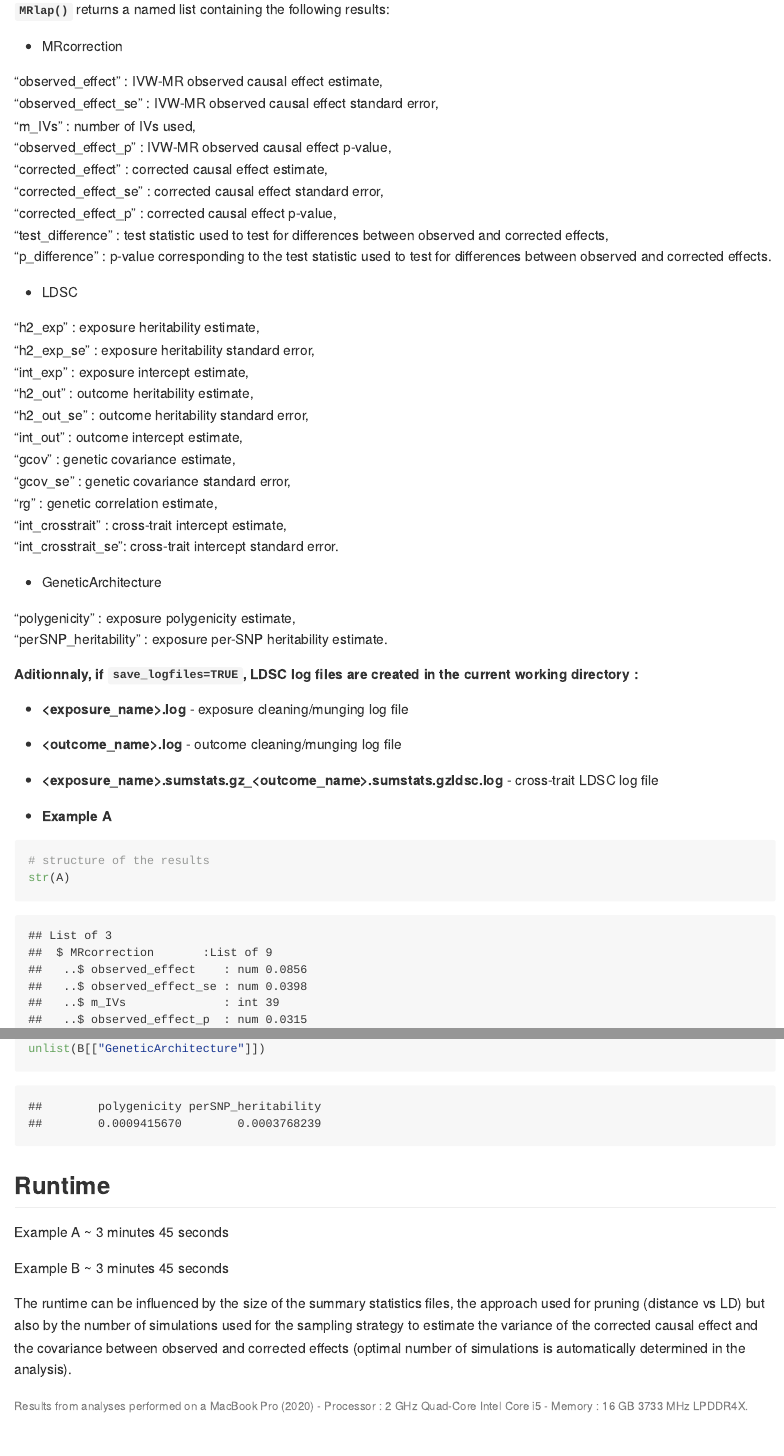
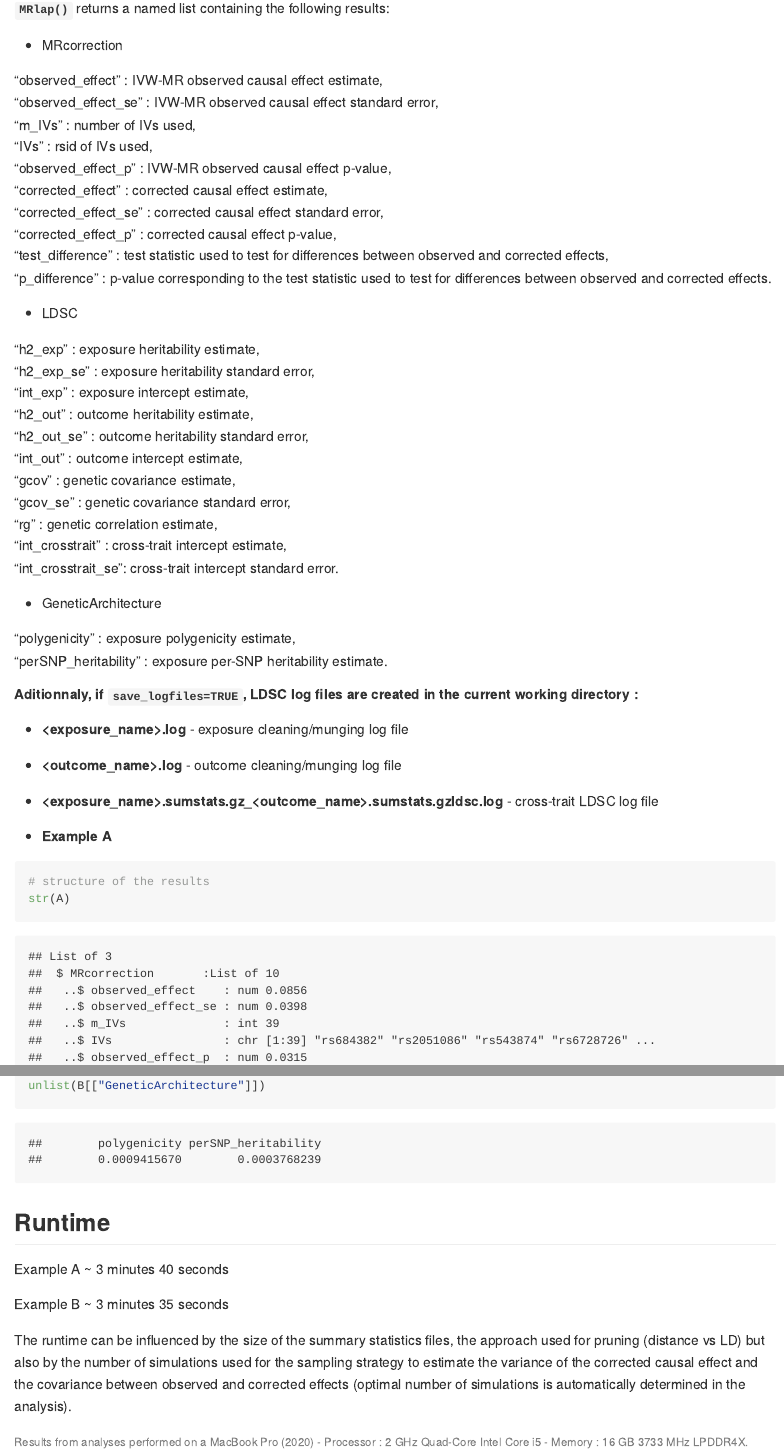
Before and after one commit to n-mounier/MRlap, an R Markdown document (README.Rmd): the page in a window 1100 px wide, from 4850 px down, and a second part further down, joined at a grey line. Rendered offline with R 4.5, knitr and Pandoc, with nearby package versions; folded parts are opened; some code elsewhere in the file could not run offline; long lines of code are wrapped.

Commit message:
add rsids to output

````diff
--- a/R/MRlap.R
+++ b/R/MRlap.R
@@ -194,6 +194,7 @@ MRlap <- function(exposure,
                list("observed_effect" = alpha_obs,
                     "observed_effect_se" = alpha_obs_se,
                     "m_IVs" = nrow(IVs),
+                    "IVs" = IVs_rs,
                     "observed_effect_p" = 2*stats::pnorm(-abs(alpha_obs/alpha_obs_se)),
                     "corrected_effect" = alpha_corrected,
                     "corrected_effect_se" = alpha_corrected_se,
--- a/R/run_MR.R
+++ b/R/run_MR.R
@@ -122,6 +122,7 @@ run_MR <- function(exposure_data,
               "alpha_obs_se" = res_MR_TwoSampleMR$se,
               "n_exp" = mean(data_pruned$N.exp),
               "n_out" = mean(data_pruned$N.out),
-              "IVs" = data_pruned %>% dplyr::select(.data$std_beta.exp, .data$std_SE.exp)))
+              "IVs" = data_pruned %>% dplyr::select(.data$std_beta.exp, .data$std_SE.exp),
+              "IVs_rs" = data_pruned$rsid))
 
 }
--- a/README.Rmd
+++ b/README.Rmd
@@ -16,7 +16,7 @@ A = readRDS("inst/Data/A.RDS")
 B = readRDS("inst/Data/B.RDS")
 # # automatically updates manual
 devtools::build_manual()
-system("mv /Users/nmounier/Documents/SGG/Projects/MRlap_0.0.2.0000.pdf /Users/nmounier/Documents/SGG/Projects/MRlap/doc/MRlap-manual.pdf")
+system("mv /Users/nmounier/Documents/SGG/Projects/MRlap_0.0.2.0.pdf /Users/nmounier/Documents/SGG/Projects/MRlap/doc/MRlap-manual.pdf")
 #remove.packages("MRlap")
 library(MRlap)
 ```
@@ -265,6 +265,7 @@ B = MRlap(exposure = SmallExposure_Data,
 "observed_effect" : IVW-MR observed causal effect estimate,
 "observed_effect_se" : IVW-MR observed causal effect standard error,
 "m_IVs" : number of IVs used,
+"IVs" : rsid of IVs used,
 "observed_effect_p" : IVW-MR observed causal effect p-value,
 "corrected_effect" : corrected causal effect estimate,
 "corrected_effect_se" : corrected causal effect standard error,
@@ -332,9 +333,9 @@
 ## Runtime
 [//]:*******
 
-Example A ~ 3 minutes 45 seconds
+Example A ~ 3 minutes 40 seconds
 
-Example B ~ 3 minutes 45 seconds
+Example B ~ 3 minutes 35 seconds
 
 The runtime can be influenced by the size of the summary statistics files, the approach used for pruning (distance vs LD) but also by the number of simulations used for the sampling strategy to estimate the variance of the corrected causal effect and the covariance between observed and corrected effects (optimal number of simulations is automatically determined in the analysis).
 
````
Also changed, not shown: NEWS.md (+6 -0 lines), inst/Scripts/Create_DataExamples.R (+1 -1 lines), README.md, doc/MRlap-manual.pdf, inst/Data/A.RDS, inst/Data/B.RDS, R/MRlap.R (1 more changed lines).
